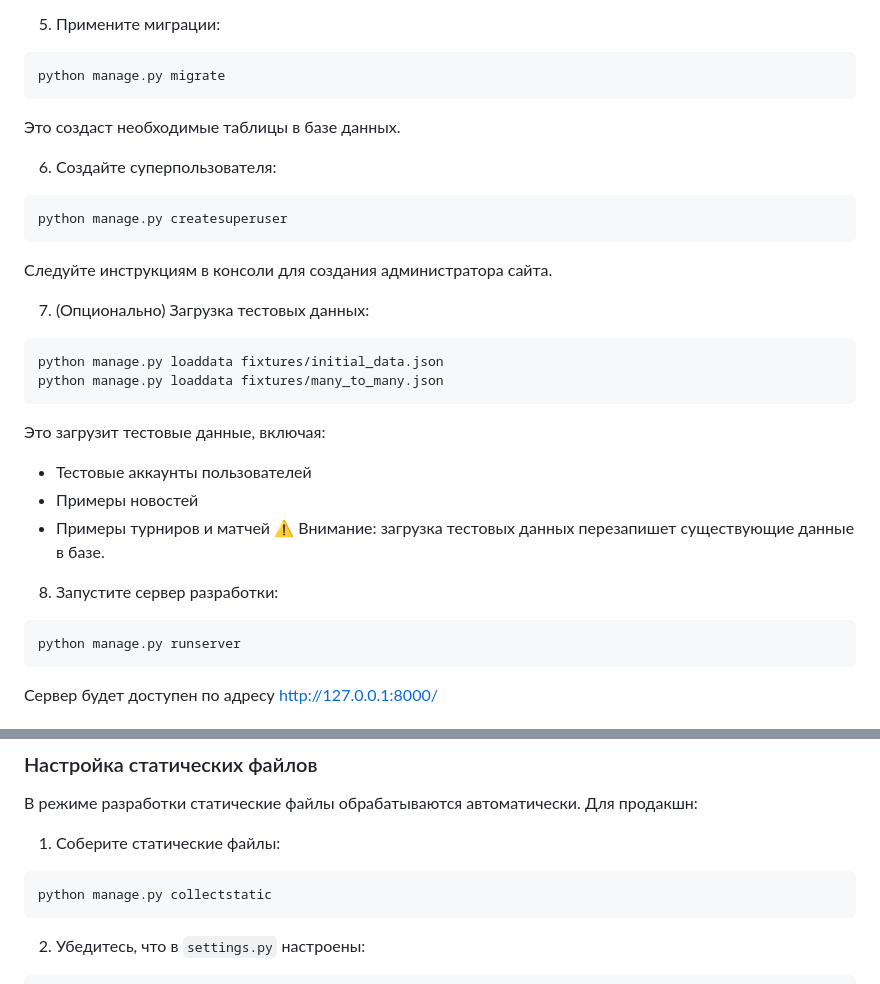
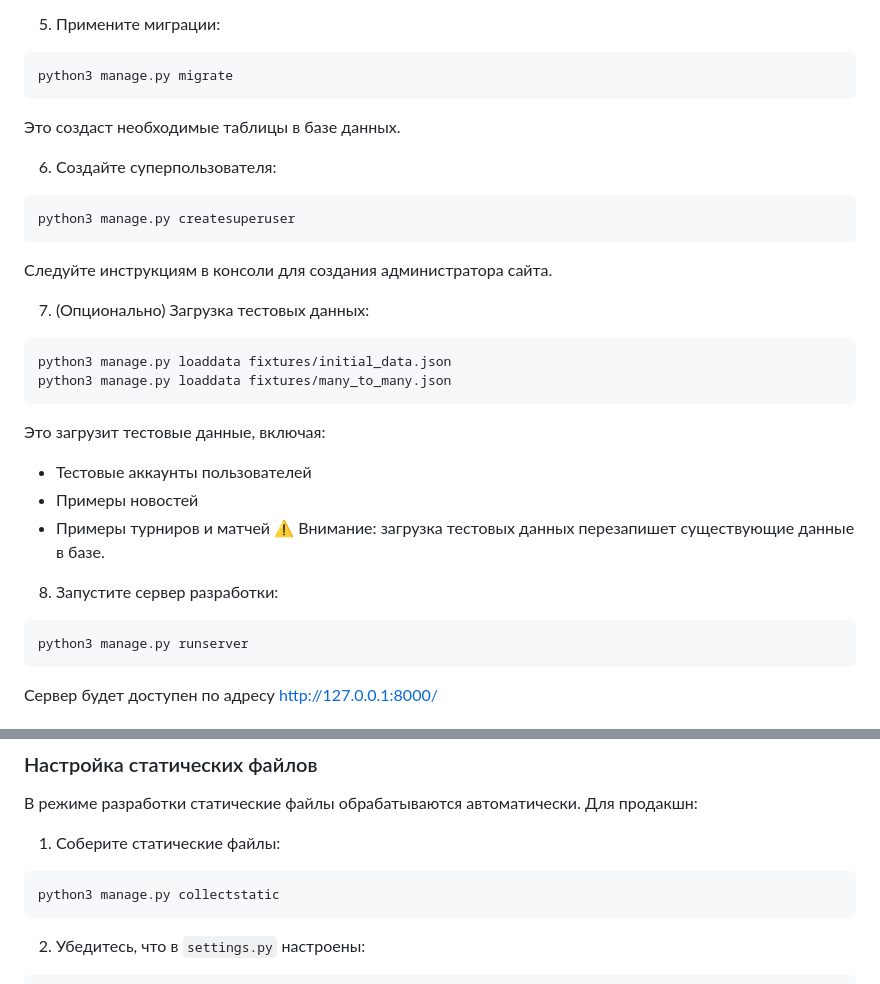
Before and after one commit to Recanos/cybernews, a Markdown page: README.md, 2 parts joined by grey strips. GitHub-like rendering.

Commit message:
Initial commit

````diff
--- a/README.md
+++ b/README.md
@@ -48,20 +48,20 @@ pip install -r requirements.txt
 
 5. Примените миграции:
 ```bash
-python manage.py migrate
+python3 manage.py migrate
 ```
 Это создаст необходимые таблицы в базе данных.
 
 6. Создайте суперпользователя:
 ```bash
-python manage.py createsuperuser
+python3 manage.py createsuperuser
 ```
 Следуйте инструкциям в консоли для создания администратора сайта.
 
 7. (Опционально) Загрузка тестовых данных:
 ```bash
-python manage.py loaddata fixtures/initial_data.json
-python manage.py loaddata fixtures/many_to_many.json
+python3 manage.py loaddata fixtures/initial_data.json
+python3 manage.py loaddata fixtures/many_to_many.json
 ```
 Это загрузит тестовые данные, включая:
 - Тестовые аккаунты пользователей
@@ -71,7 +71,7 @@ python manage.py loaddata fixtures/many_to_many.json
 
 8. Запустите сервер разработки:
 ```bash
-python manage.py runserver
+python3 manage.py runserver
 ```
 Сервер будет доступен по адресу http://127.0.0.1:8000/
 
@@ -110,7 +110,7 @@ DEFAULT_FROM_EMAIL = 'CyberNews <noreply@cybernews.com>'
 
 1. Соберите статические файлы:
 ```bash
-python manage.py collectstatic
+python3 manage.py collectstatic
 ```
 
 2. Убедитесь, что в `settings.py` настроены:
````
